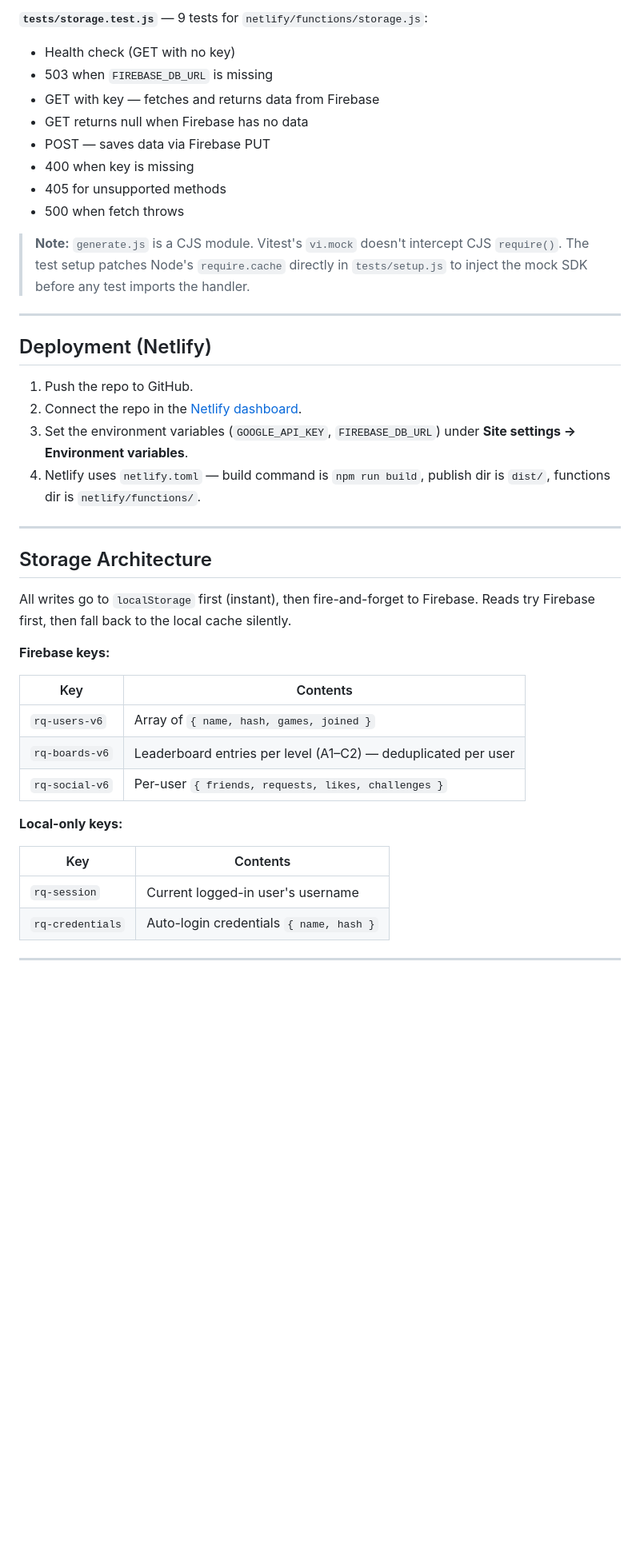
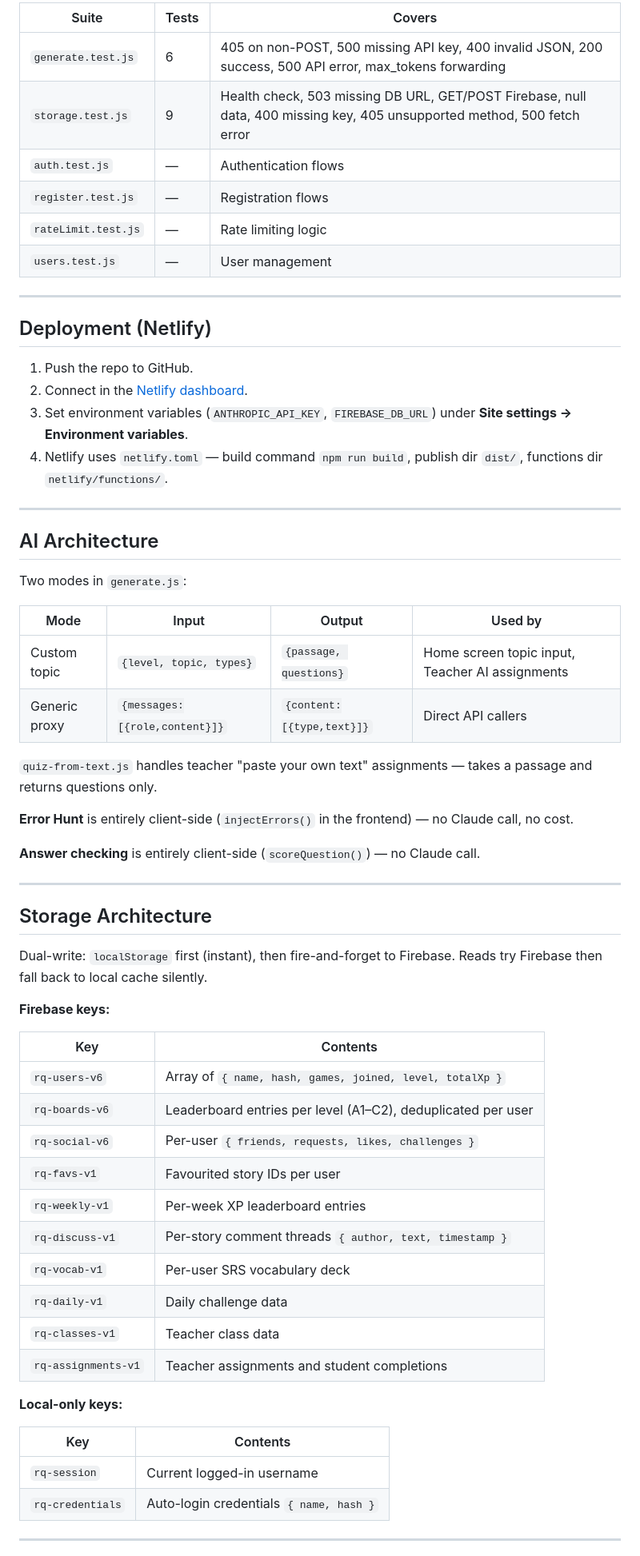
Before and after one commit to Umid085/Student-Reading-Tool, a Markdown page: README.md, the part around one of its changes. Shown at 80% size. Drawn GitHub-style; blank space fills up the shorter version.

```diff
--- a/README.md
+++ b/README.md
@@ -130,44 +176,65 @@ npm test
 
-**`tests/storage.test.js`** — 9 tests for `netlify/functions/storage.js`:
-- Health check (GET with no key)
-- 503 when `FIREBASE_DB_URL` is missing
-- GET with key — fetches and returns data from Firebase
-- GET returns null when Firebase has no data
-- POST — saves data via Firebase PUT
-- 400 when key is missing
-- 405 for unsupported methods
-- 500 when fetch throws
-
-> **Note:** `generate.js` is a CJS module. Vitest's `vi.mock` doesn't intercept CJS `require()`. The test setup patches Node's `require.cache` directly in `tests/setup.js` to inject the mock SDK before any test imports the handler.
+| Suite | Tests | Covers |
+|---|---|---|
+| `generate.test.js` | 6 | 405 on non-POST, 500 missing API key, 400 invalid JSON, 200 success, 500 API error, max_tokens forwarding |
+| `storage.test.js` | 9 | Health check, 503 missing DB URL, GET/POST Firebase, null data, 400 missing key, 405 unsupported method, 500 fetch error |
+| `auth.test.js` | — | Authentication flows |
+| `register.test.js` | — | Registration flows |
+| `rateLimit.test.js` | — | Rate limiting logic |
+| `users.test.js` | — | User management |
 
 ---
 
 ## Deployment (Netlify)
 
 1. Push the repo to GitHub.
-2. Connect the repo in the [Netlify dashboard](https://app.netlify.com/).
-3. Set the environment variables (`GOOGLE_API_KEY`, `FIREBASE_DB_URL`) under **Site settings → Environment variables**.
-4. Netlify uses `netlify.toml` — build command is `npm run build`, publish dir is `dist/`, functions dir is `netlify/functions/`.
+2. Connect in the [Netlify dashboard](https://app.netlify.com/).
+3. Set environment variables (`ANTHROPIC_API_KEY`, `FIREBASE_DB_URL`) under **Site settings → Environment variables**.
+4. Netlify uses `netlify.toml` — build command `npm run build`, publish dir `dist/`, functions dir `netlify/functions/`.
+
+---
+
+## AI Architecture
+
+Two modes in `generate.js`:
+
+| Mode | Input | Output | Used by |
+|---|---|---|---|
+| Custom topic | `{level, topic, types}` | `{passage, questions}` | Home screen topic input, Teacher AI assignments |
+| Generic proxy | `{messages:[{role,content}]}` | `{content:[{type,text}]}` | Direct API callers |
+
+`quiz-from-text.js` handles teacher "paste your own text" assignments — takes a passage and returns questions only.
+
+**Error Hunt** is entirely client-side (`injectErrors()` in the frontend) — no Claude call, no cost.
+
+**Answer checking** is entirely client-side (`scoreQuestion()`) — no Claude call.
 
 ---
 
 ## Storage Architecture
 
-All writes go to `localStorage` first (instant), then fire-and-forget to Firebase. Reads try Firebase first, then fall back to the local cache silently.
+Dual-write: `localStorage` first (instant), then fire-and-forget to Firebase. Reads try Firebase then fall back to local cache silently.
 
 **Firebase keys:**
 
 | Key | Contents |
 |---|---|
-| `rq-users-v6` | Array of `{ name, hash, games, joined }` |
-| `rq-boards-v6` | Leaderboard entries per level (A1–C2) — deduplicated per user |
+| `rq-users-v6` | Array of `{ name, hash, games, joined, level, totalXp }` |
+| `rq-boards-v6` | Leaderboard entries per level (A1–C2), deduplicated per user |
 | `rq-social-v6` | Per-user `{ friends, requests, likes, challenges }` |
+| `rq-favs-v1` | Favourited story IDs per user |
+| `rq-weekly-v1` | Per-week XP leaderboard entries |
+| `rq-discuss-v1` | Per-story comment threads `{ author, text, timestamp }` |
+| `rq-vocab-v1` | Per-user SRS vocabulary deck |
+| `rq-daily-v1` | Daily challenge data |
+| `rq-classes-v1` | Teacher class data |
+| `rq-assignments-v1` | Teacher assignments and student completions |
 
 **Local-only keys:**
 
 | Key | Contents |
 |---|---|
-| `rq-session` | Current logged-in user's username |
+| `rq-session` | Current logged-in username |
 | `rq-credentials` | Auto-login credentials `{ name, hash }` |
 
 ---
```
Also changed, not shown: other parts of README.md (+107 -78 lines).
